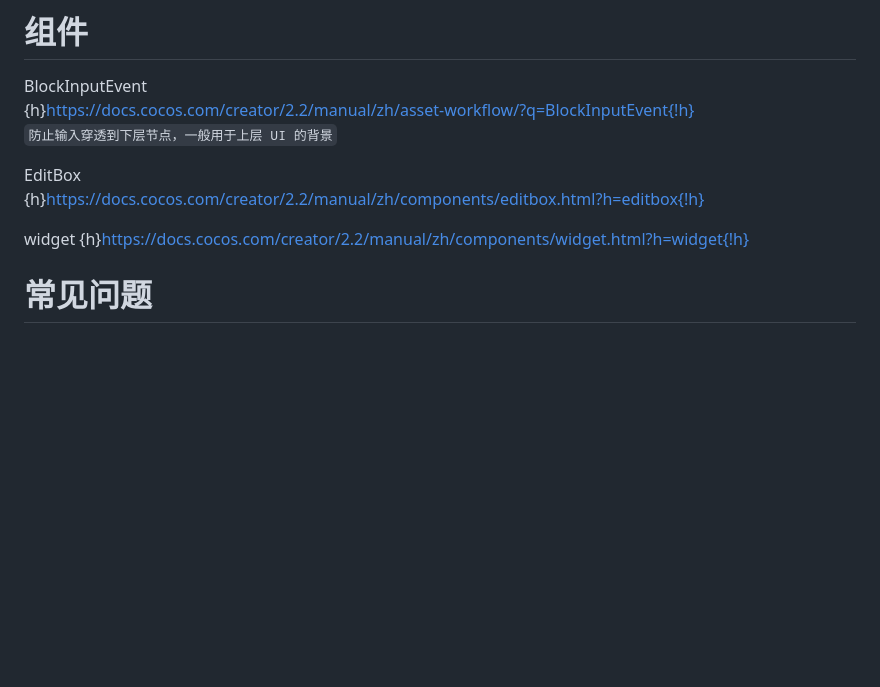
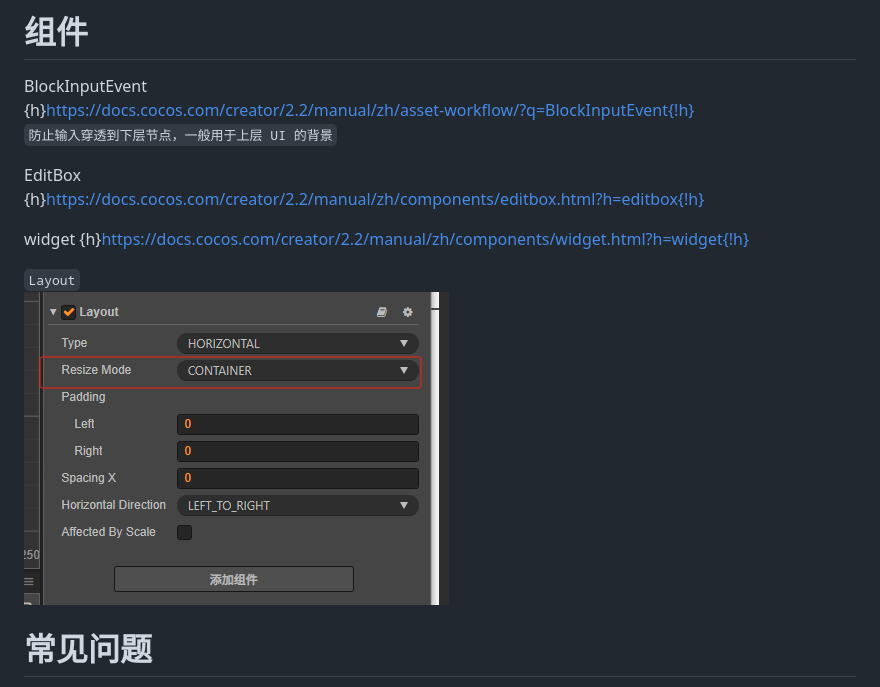
Before and after one commit to jiangjieqim/cocos2.4.9_project, a Markdown page: read.md, the part around the change. Rendered like a GitHub page; pictures changed too: doc/5.png (added); blank space fills up the shorter version.

```diff
--- a/read.md
+++ b/read.md
@@ -121,6 +121,8 @@ EditBox
 widget
 {h}https://docs.cocos.com/creator/2.2/manual/zh/components/widget.html?h=widget{!h}
 
+`Layout`
+![](doc/5.png)
 
 # 常见问题
 
```
